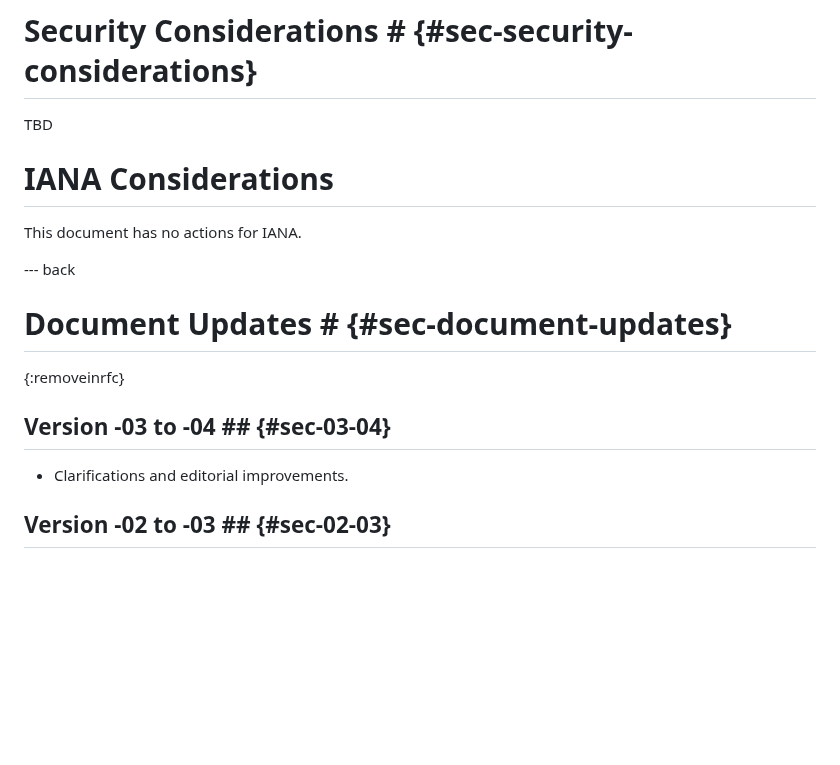
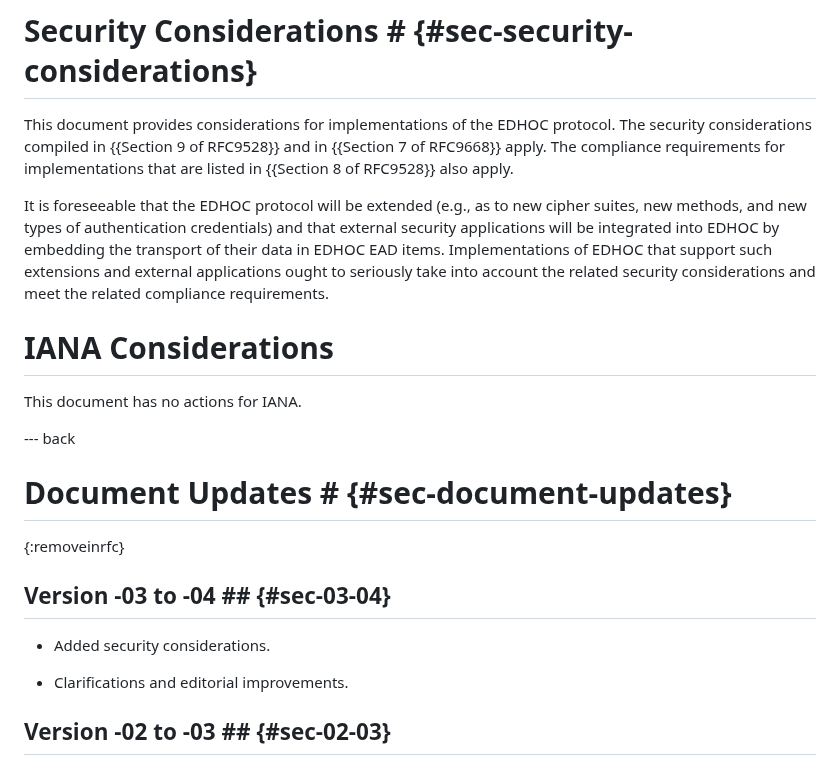
Before and after one commit to lake-wg/edhoc-impl-cons, a Markdown page: draft-ietf-lake-edhoc-impl-cons.md, the part around the change. Drawn GitHub-style; blank space fills up the shorter version.

Commit message:
Added security considerations

```diff
--- a/draft-ietf-lake-edhoc-impl-cons.md
+++ b/draft-ietf-lake-edhoc-impl-cons.md
@@ -871,7 +871,9 @@ Therefore, if both the conditions COND8 and COND9 hold, the CoAP client should n
 
 # Security Considerations # {#sec-security-considerations}
 
-TBD
+This document provides considerations for implementations of the EDHOC protocol. The security considerations compiled in {{Section 9 of RFC9528}} and in {{Section 7 of RFC9668}} apply. The compliance requirements for implementations that are listed in {{Section 8 of RFC9528}} also apply.
+
+It is foreseeable that the EDHOC protocol will be extended (e.g., as to new cipher suites, new methods, and new types of authentication credentials) and that external security applications will be integrated into EDHOC by embedding the transport of their data in EDHOC EAD items. Implementations of EDHOC that support such extensions and external applications ought to seriously take into account the related security considerations and meet the related compliance requirements.
 
 # IANA Considerations
 
@@ -883,6 +885,8 @@ This document has no actions for IANA.
 {:removeinrfc}
 
 ## Version -03 to -04 ## {#sec-03-04}
+
+* Added security considerations.
 
 * Clarifications and editorial improvements.
 
```
